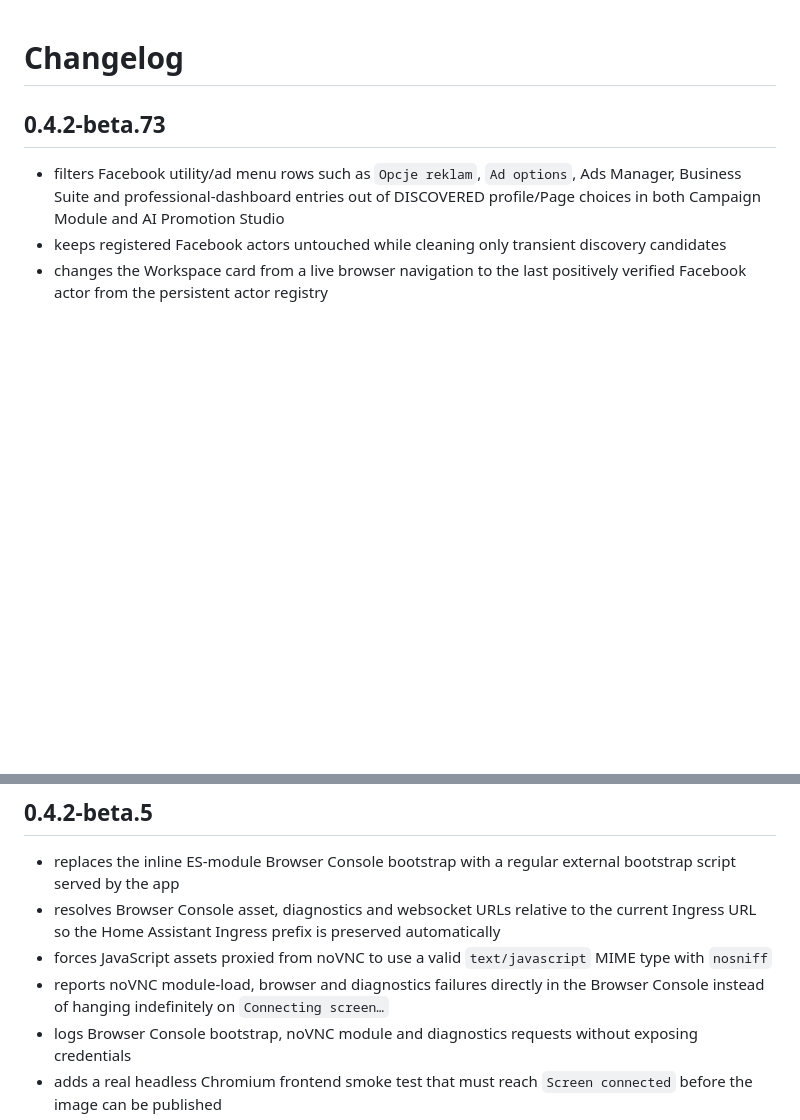
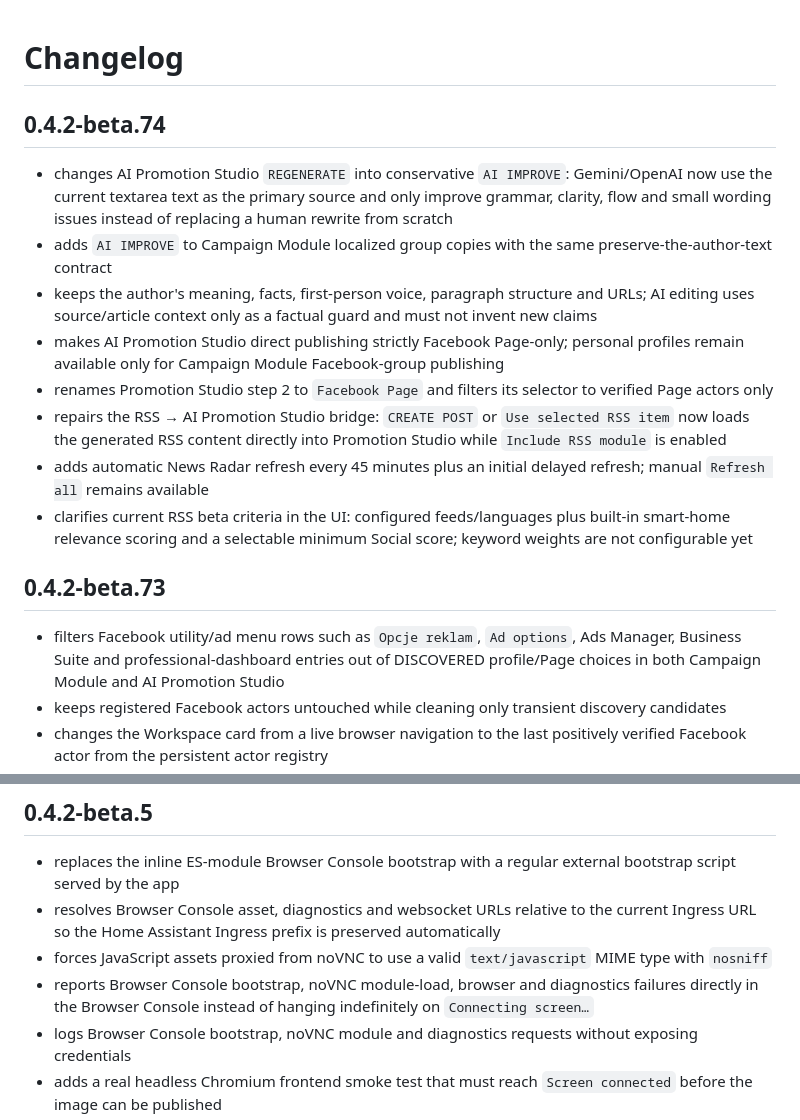
Before and after one commit to smarthomewithme/shwm-ha-apps, a Markdown page: shwm_content_engine/CHANGELOG.md, 2 parts joined by grey strips. Rendered like a GitHub page; blank space fills up the shorter version.

Commit message:
docs: add beta.74 changelog

```diff
--- a/shwm_content_engine/CHANGELOG.md
+++ b/shwm_content_engine/CHANGELOG.md
@@ -1,4 +1,15 @@
 # Changelog
+
+## 0.4.2-beta.74
+
+- changes AI Promotion Studio `REGENERATE` into conservative `AI IMPROVE`: Gemini/OpenAI now use the current textarea text as the primary source and only improve grammar, clarity, flow and small wording issues instead of replacing a human rewrite from scratch
+- adds `AI IMPROVE` to Campaign Module localized group copies with the same preserve-the-author-text contract
+- keeps the author's meaning, facts, first-person voice, paragraph structure and URLs; AI editing uses source/article context only as a factual guard and must not invent new claims
+- makes AI Promotion Studio direct publishing strictly Facebook Page-only; personal profiles remain available only for Campaign Module Facebook-group publishing
+- renames Promotion Studio step 2 to `Facebook Page` and filters its selector to verified Page actors only
+- repairs the RSS → AI Promotion Studio bridge: `CREATE POST` or `Use selected RSS item` now loads the generated RSS content directly into Promotion Studio while `Include RSS module` is enabled
+- adds automatic News Radar refresh every 45 minutes plus an initial delayed refresh; manual `Refresh all` remains available
+- clarifies current RSS beta criteria in the UI: configured feeds/languages plus built-in smart-home relevance scoring and a selectable minimum Social score; keyword weights are not configurable yet
 
 ## 0.4.2-beta.73
 
@@ -26,7 +37,7 @@
 - replaces the inline ES-module Browser Console bootstrap with a regular external bootstrap script served by the app
 - resolves Browser Console asset, diagnostics and websocket URLs relative to the current Ingress URL so the Home Assistant Ingress prefix is preserved automatically
 - forces JavaScript assets proxied from noVNC to use a valid `text/javascript` MIME type with `nosniff`
-- reports noVNC module-load, browser and diagnostics failures directly in the Browser Console instead of hanging indefinitely on `Connecting screen…`
+- reports Browser Console bootstrap, noVNC module-load, browser and diagnostics failures directly in the Browser Console instead of hanging indefinitely on `Connecting screen…`
 - logs Browser Console bootstrap, noVNC module and diagnostics requests without exposing credentials
 - adds a real headless Chromium frontend smoke test that must reach `Screen connected` before the image can be published
 - keeps the existing backend readiness, websocket `101`, persistent Chromium start/stop and unit/syntax checks as publication gates
```
